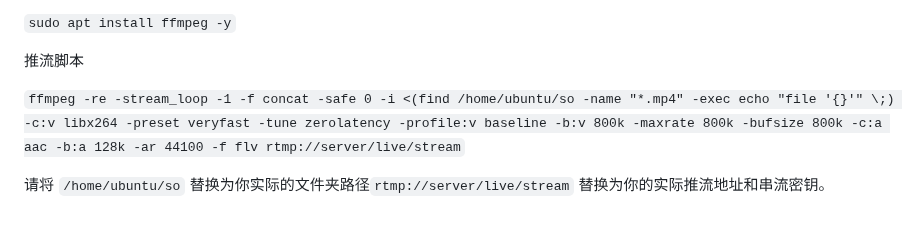
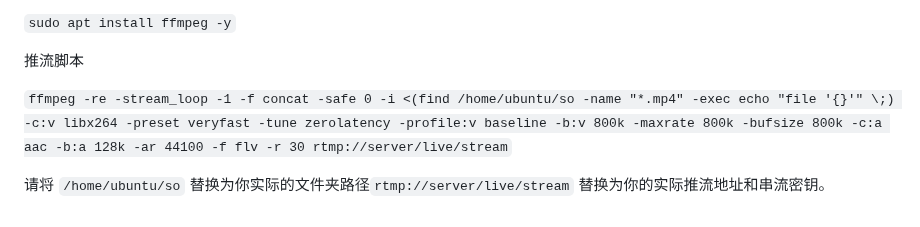
Before and after one commit to sky22333/zhibo, a Markdown page: README.md, the part around the change. Rendered like a GitHub page.

````diff
--- a/README.md
+++ b/README.md
@@ -151,7 +151,7 @@ done
  推流脚本
 
 
-```ffmpeg -re -stream_loop -1 -f concat -safe 0 -i <(find /home/ubuntu/so -name "*.mp4" -exec echo "file '{}'" \;) -c:v libx264 -preset veryfast -tune zerolatency -profile:v baseline -b:v 800k -maxrate 800k -bufsize 800k -c:a aac -b:a 128k -ar 44100 -f flv rtmp://server/live/stream```
+```ffmpeg -re -stream_loop -1 -f concat -safe 0 -i <(find /home/ubuntu/so -name "*.mp4" -exec echo "file '{}'" \;) -c:v libx264 -preset veryfast -tune zerolatency -profile:v baseline -b:v 800k -maxrate 800k -bufsize 800k -c:a aac -b:a 128k -ar 44100 -f flv -r 30 rtmp://server/live/stream```
 
 
 请将 ```/home/ubuntu/so``` 替换为你实际的文件夹路径```rtmp://server/live/stream``` 替换为你的实际推流地址和串流密钥。
````
